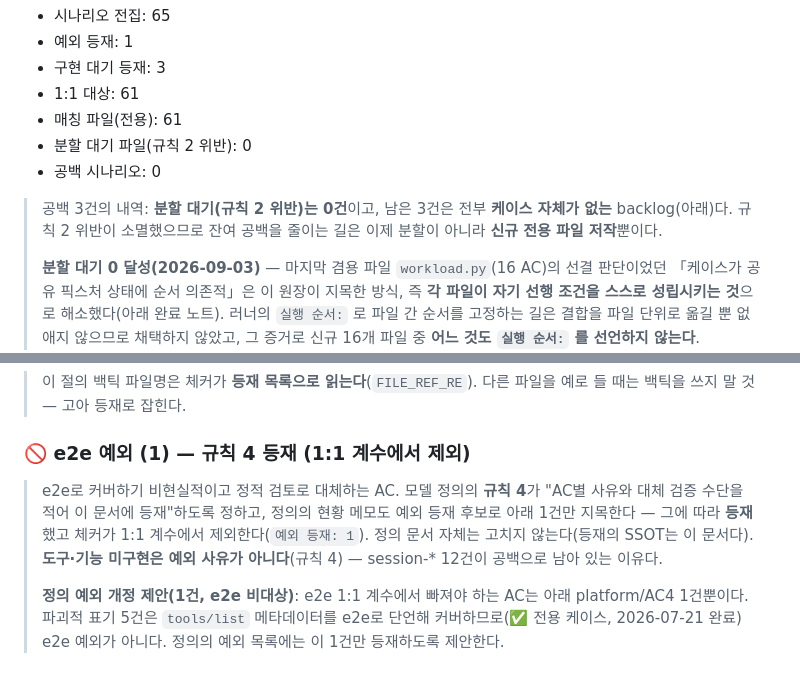
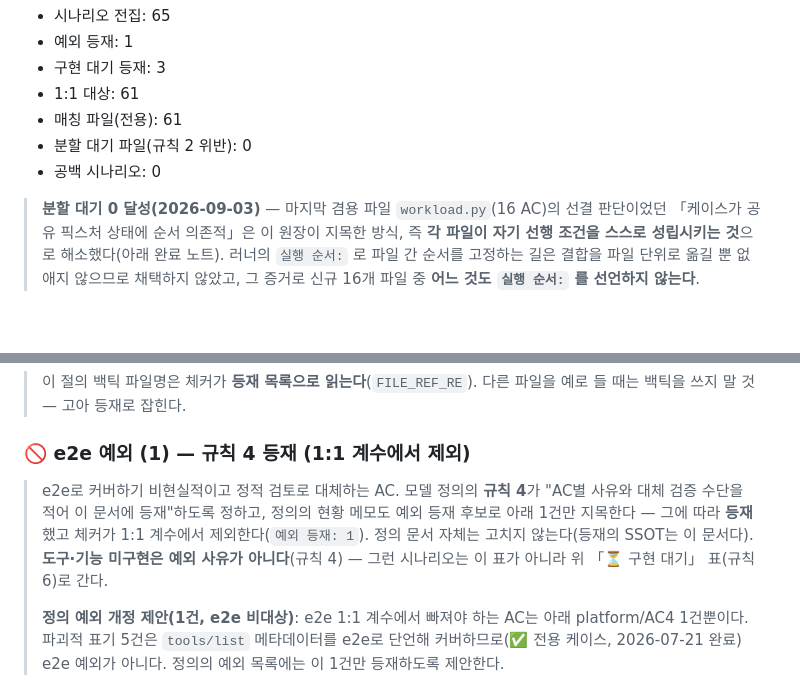
Before and after one commit to dlddu/homelab-k3s-mcp, a Markdown page: docs/doc-tracker.md, 2 parts joined by grey strips. Drawn GitHub-style; blank space fills up the shorter version.

Commit message:
docs(e2e): 등재 SSOT의 낡은 공백 수 사본 2곳을 닫는다 (rct_20260908-0004) (#68)
Co-authored-by: reconciler-bot <reconciler@dlddu.dev>

```diff
--- a/docs/doc-tracker.md
+++ b/docs/doc-tracker.md
@@ -208,8 +208,6 @@ id가 되고, 나머지는 일반 슬러그로 떨어진다.
 - 공백 시나리오: 0
 <!-- /scenario-e2e-집계 -->
 
-> 공백 3건의 내역: **분할 대기(규칙 2 위반)는 0건**이고, 남은 3건은 전부 **케이스 자체가 없는** backlog(아래)다. 규칙 2 위반이 소멸했으므로 잔여 공백을 줄이는 길은 이제 분할이 아니라 **신규 전용 파일 저작**뿐이다.
->
 > **분할 대기 0 달성(2026-09-03)** — 마지막 겸용 파일 `workload.py`(16 AC)의 선결 판단이었던 「케이스가 공유 픽스처 상태에 순서 의존적」은 이 원장이 지목한 방식, 즉 **각 파일이 자기 선행 조건을 스스로 성립시키는 것**으로 해소했다(아래 완료 노트). 러너의 `실행 순서:` 로 파일 간 순서를 고정하는 길은 결합을 파일 단위로 옮길 뿐 없애지 않으므로 채택하지 않았고, 그 증거로 신규 16개 파일 중 **어느 것도 `실행 순서:` 를 선언하지 않는다**.
 >
 > 2026-08-31 슬라이스가 나머지 3개의 선결 판단을 확정하고 분할했다 — **`auth-variant` 배차 증가**(2 → 9)는 수용했고(포트포워드는 재시도 루프로 그룹 내내 유지되고 각 파일이 `wait_for_healthz` 로 시작하므로 배선이 바뀌지 않는다. 늘어나는 비용은 파일당 파이썬 기동 + 세션 개설뿐이다), **`smoke.py` 의 잔여 도구 표면 확인**은 규칙 3의 **비-AC 파일로 등재**했다(아래 「비-AC 파일」 절).
@@ -462,7 +460,7 @@ id가 되고, 나머지는 일반 슬러그로 떨어진다.
 
 ### 🚫 e2e 예외 (1) — 규칙 4 등재 (1:1 계수에서 제외)
 
-> e2e로 커버하기 비현실적이고 정적 검토로 대체하는 AC. 모델 정의의 **규칙 4**가 "AC별 사유와 대체 검증 수단을 적어 이 문서에 등재"하도록 정하고, 정의의 현황 메모도 예외 등재 후보로 아래 1건만 지목한다 — 그에 따라 **등재**했고 체커가 1:1 계수에서 제외한다(`예외 등재: 1`). 정의 문서 자체는 고치지 않는다(등재의 SSOT는 이 문서다). **도구·기능 미구현은 예외 사유가 아니다**(규칙 4) — session-\* 12건이 공백으로 남아 있는 이유다.
+> e2e로 커버하기 비현실적이고 정적 검토로 대체하는 AC. 모델 정의의 **규칙 4**가 "AC별 사유와 대체 검증 수단을 적어 이 문서에 등재"하도록 정하고, 정의의 현황 메모도 예외 등재 후보로 아래 1건만 지목한다 — 그에 따라 **등재**했고 체커가 1:1 계수에서 제외한다(`예외 등재: 1`). 정의 문서 자체는 고치지 않는다(등재의 SSOT는 이 문서다). **도구·기능 미구현은 예외 사유가 아니다**(규칙 4) — 그런 시나리오는 이 표가 아니라 위 「⏳ 구현 대기」 표(규칙 6)로 간다.
 >
 > **정의 예외 개정 제안(1건, e2e 비대상)**: e2e 1:1 계수에서 빠져야 하는 AC는 아래 platform/AC4 1건뿐이다. 파괴적 표기 5건은 `tools/list` 메타데이터를 e2e로 단언해 커버하므로(✅ 전용 케이스, 2026-07-21 완료) e2e 예외가 아니다. 정의의 예외 목록에는 이 1건만 등재하도록 제안한다.
 
```
